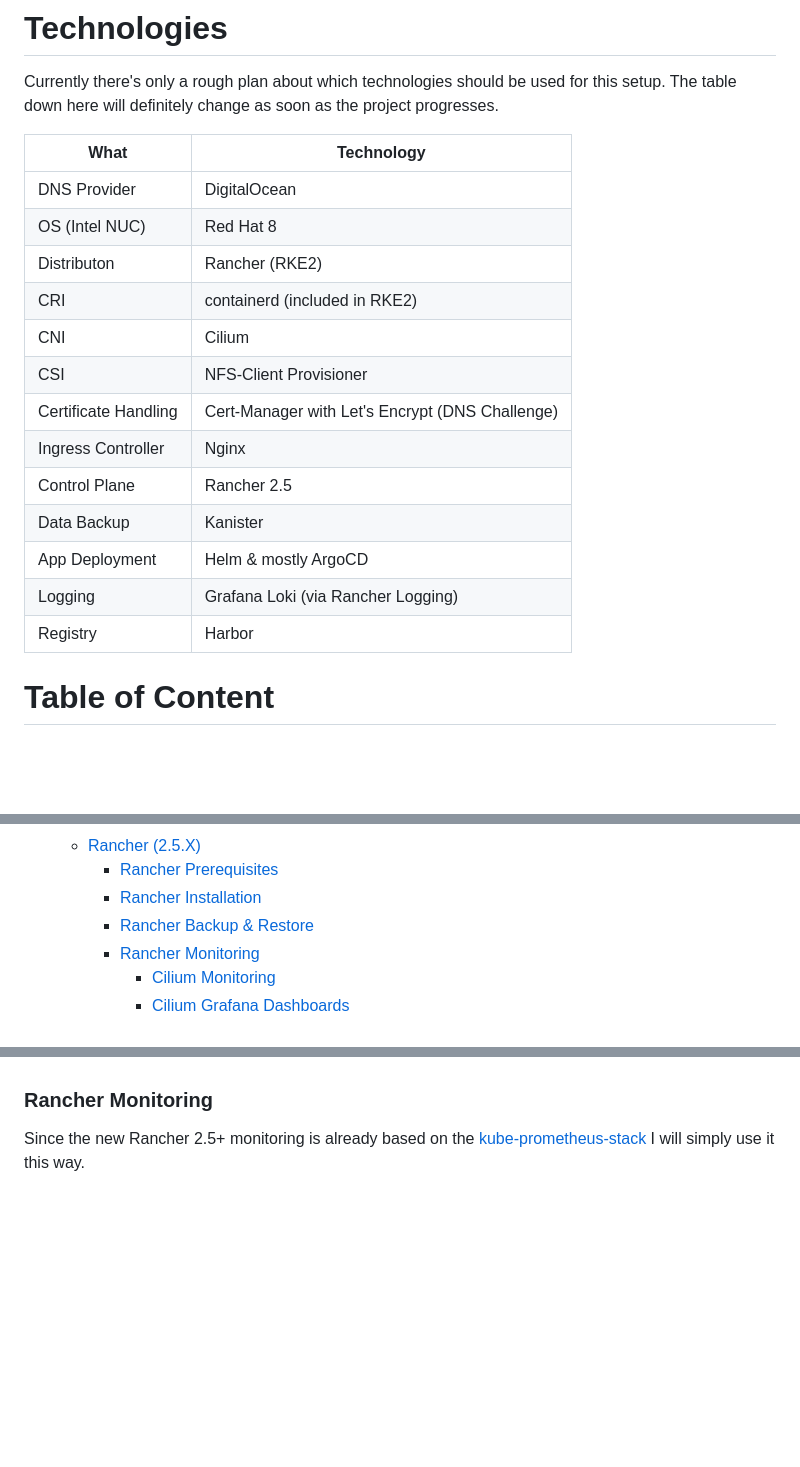
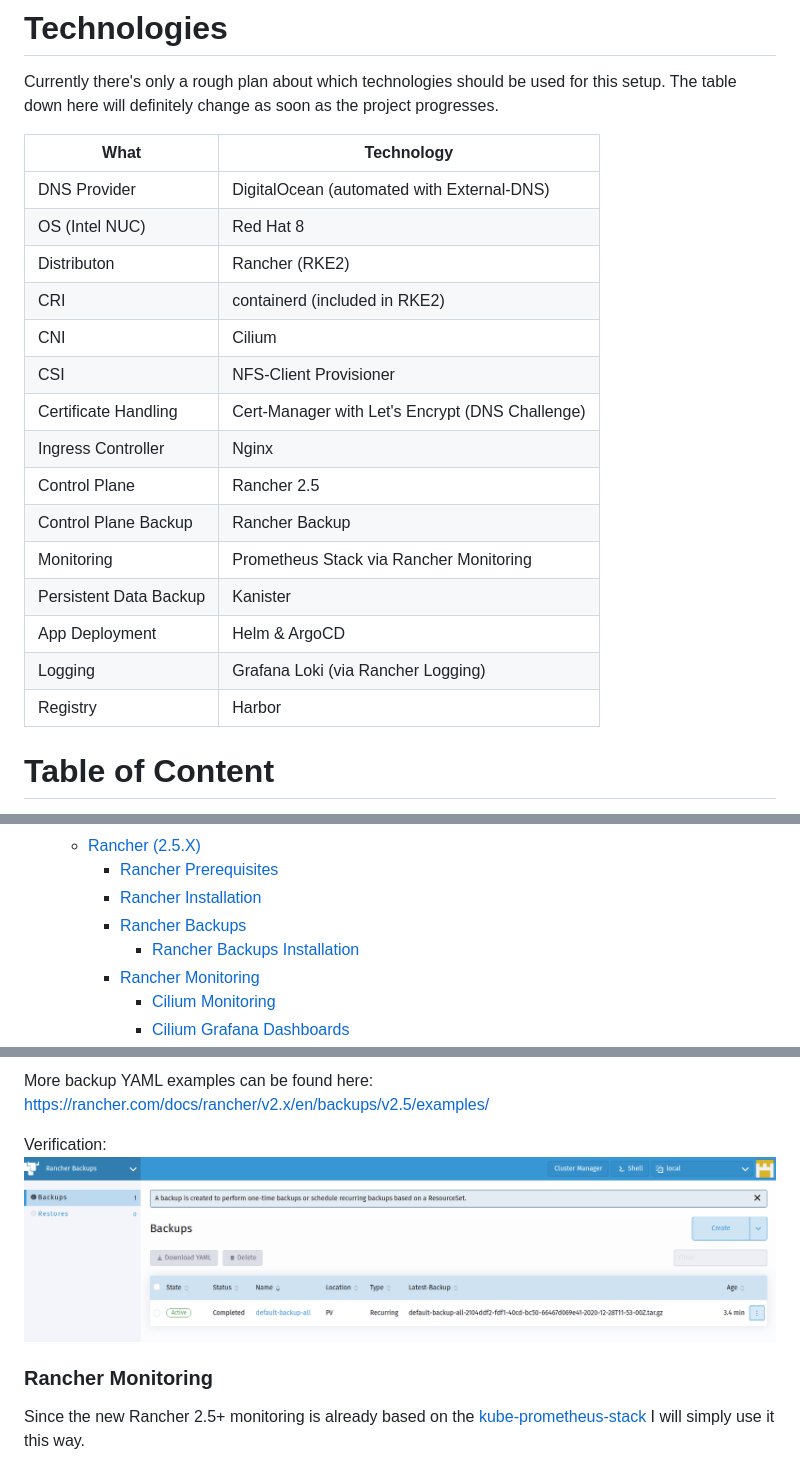
Before and after one commit to PhilipSchmid/k8s-home-lab, a Markdown page: README.md, 3 parts joined by grey strips. Drawn GitHub-style; pictures changed too: images/rancher-backup-job.png (added); blank space fills up the shorter version.

```diff
--- a/README.md
+++ b/README.md
@@ -4,21 +4,23 @@ This repository should contain all required steps, manifests and resources to se
 # Technologies
 Currently there's only a rough plan about which technologies should be used for this setup. The table down here will definitely change as soon as the project progresses.
 
-| What                 | Technology                                      |
-| -------------------- | ----------------------------------------------- |
-| DNS Provider         | DigitalOcean                                    |
-| OS (Intel NUC)       | Red Hat 8                                       |
-| Distributon          | Rancher (RKE2)                                  |
-| CRI                  | containerd (included in RKE2)                   |
-| CNI                  | Cilium                                          |
-| CSI                  | NFS-Client Provisioner                          |
-| Certificate Handling | Cert-Manager with Let's Encrypt (DNS Challenge) |
-| Ingress Controller   | Nginx                                           |
-| Control Plane        | Rancher 2.5                                     |
-| Data Backup          | Kanister                                        |
-| App Deployment       | Helm & mostly ArgoCD                            |
-| Logging              | Grafana Loki (via Rancher Logging)              |
-| Registry             | Harbor                                          |
+| What                   | Technology                                      |
+| ---------------------- | ----------------------------------------------- |
+| DNS Provider           | DigitalOcean (automated with External-DNS)      |
+| OS (Intel NUC)         | Red Hat 8                                       |
+| Distributon            | Rancher (RKE2)                                  |
+| CRI                    | containerd (included in RKE2)                   |
+| CNI                    | Cilium                                          |
+| CSI                    | NFS-Client Provisioner                          |
+| Certificate Handling   | Cert-Manager with Let's Encrypt (DNS Challenge) |
+| Ingress Controller     | Nginx                                           |
+| Control Plane          | Rancher 2.5                                     |
+| Control Plane Backup   | Rancher Backup                                  |
+| Monitoring             | Prometheus Stack via Rancher Monitoring         |
+| Persistent Data Backup | Kanister                                        |
+| App Deployment         | Helm & ArgoCD                                   |
+| Logging                | Grafana Loki (via Rancher Logging)              |
+| Registry               | Harbor                                          |
 
 # Table of Content
 - [K8s Home Lab](#k8s-home-lab)
@@ -59,7 +61,8 @@ Currently there's only a rough plan about which technologies should be used for
   - [Rancher (2.5.X)](#rancher-25x)
     - [Rancher Prerequisites](#rancher-prerequisites)
     - [Rancher Installation](#rancher-installation)
-    - [Rancher Backup & Restore](#rancher-backup--restore)
+    - [Rancher Backups](#rancher-backups)
+      - [Rancher Backups Installation](#rancher-backups-installation)
     - [Rancher Monitoring](#rancher-monitoring)
       - [Cilium Monitoring](#cilium-monitoring)
       - [Cilium Grafana Dashboards](#cilium-grafana-dashboards)
@@ -683,3 +729,7 @@ Sources:
+More backup YAML examples can be found here: https://rancher.com/docs/rancher/v2.x/en/backups/v2.5/examples/
+
+Verification:
+![Rancher Backup Job](images/rancher-backup-job.png)
 
 ### Rancher Monitoring
 Since the new Rancher 2.5+ monitoring is already based on the [kube-prometheus-stack](https://github.com/prometheus-community/helm-charts/tree/main/charts/kube-prometheus-stack) I will simply use it this way.
```
Also changed, not shown: other parts of README.md (+47 -4 lines), images/rancher-backups-settings.png (added), 2 other files.
